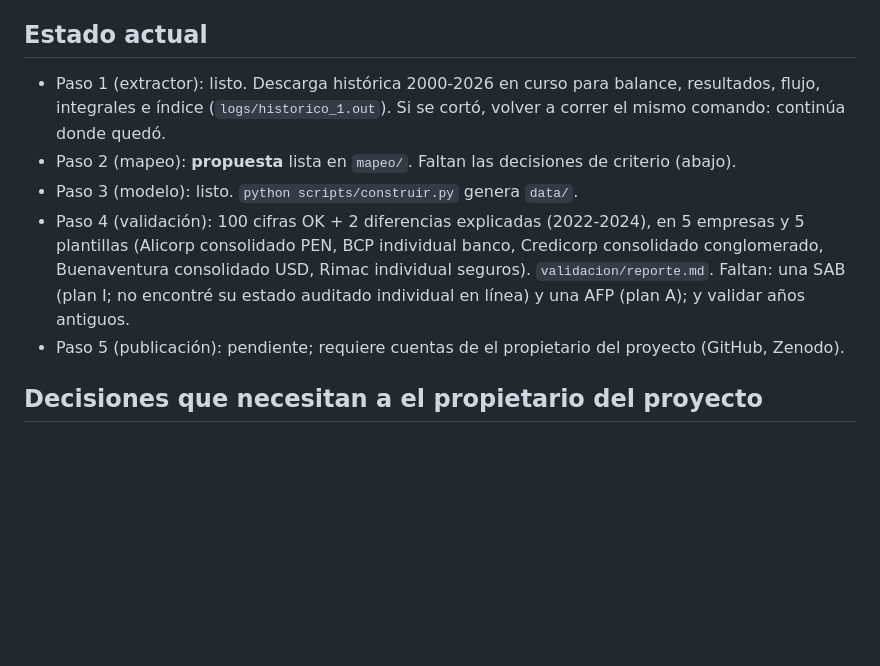
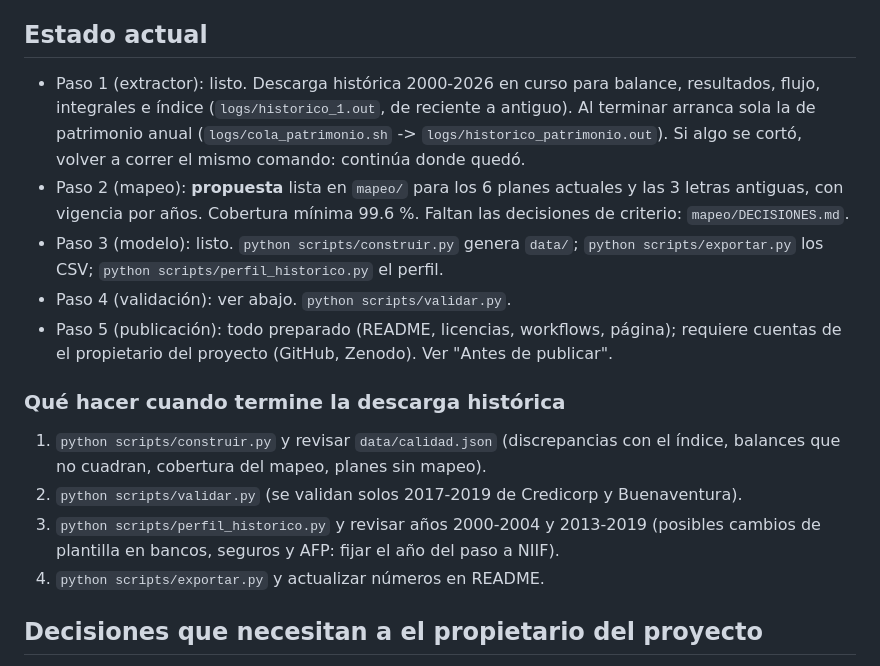
Before and after one commit to AtlasLedger/smv-eeff, a Markdown page: BITACORA.md, the part around the change. Drawn GitHub-style; blank space fills up the shorter version.

Commit message:
Bitácora: estado y próximos pasos
Co-Authored-By: Claude Opus 5.5 <noreply@anthropic.com>

```diff
--- a/BITACORA.md
+++ b/BITACORA.md
@@ -6,16 +6,26 @@ las decisiones que necesitan su validación. La sección de arriba siempre está
 ## Estado actual
 
 - Paso 1 (extractor): listo. Descarga histórica 2000-2026 en curso para balance,
-  resultados, flujo, integrales e índice (`logs/historico_1.out`). Si se cortó, volver a
-  correr el mismo comando: continúa donde quedó.
-- Paso 2 (mapeo): **propuesta** lista en `mapeo/`. Faltan las decisiones de criterio (abajo).
-- Paso 3 (modelo): listo. `python scripts/construir.py` genera `data/`.
-- Paso 4 (validación): 100 cifras OK + 2 diferencias explicadas (2022-2024), en 5 empresas y 5
-  plantillas (Alicorp consolidado PEN, BCP individual banco, Credicorp consolidado
-  conglomerado, Buenaventura consolidado USD, Rimac individual seguros).
-  `validacion/reporte.md`. Faltan: una SAB (plan I; no encontré su estado auditado
-  individual en línea) y una AFP (plan A); y validar años antiguos.
-- Paso 5 (publicación): pendiente; requiere cuentas de el propietario del proyecto (GitHub, Zenodo).
+  resultados, flujo, integrales e índice (`logs/historico_1.out`, de reciente a antiguo).
+  Al terminar arranca sola la de patrimonio anual (`logs/cola_patrimonio.sh` ->
+  `logs/historico_patrimonio.out`). Si algo se cortó, volver a correr el mismo comando:
+  continúa donde quedó.
+- Paso 2 (mapeo): **propuesta** lista en `mapeo/` para los 6 planes actuales y las 3
+  letras antiguas, con vigencia por años. Cobertura mínima 99.6 %. Faltan las decisiones
+  de criterio: `mapeo/DECISIONES.md`.
+- Paso 3 (modelo): listo. `python scripts/construir.py` genera `data/`;
+  `python scripts/exportar.py` los CSV; `python scripts/perfil_historico.py` el perfil.
+- Paso 4 (validación): ver abajo. `python scripts/validar.py`.
+- Paso 5 (publicación): todo preparado (README, licencias, workflows, página); requiere
+  cuentas de el propietario del proyecto (GitHub, Zenodo). Ver "Antes de publicar".
+
+### Qué hacer cuando termine la descarga histórica
+1. `python scripts/construir.py` y revisar `data/calidad.json` (discrepancias con el índice,
+   balances que no cuadran, cobertura del mapeo, planes sin mapeo).
+2. `python scripts/validar.py` (se validan solos 2017-2019 de Credicorp y Buenaventura).
+3. `python scripts/perfil_historico.py` y revisar años 2000-2004 y 2013-2019 (posibles
+   cambios de plantilla en bancos, seguros y AFP: fijar el año del paso a NIIF).
+4. `python scripts/exportar.py` y actualizar números en README.
 
 ## Decisiones que necesitan a el propietario del proyecto
 
```
